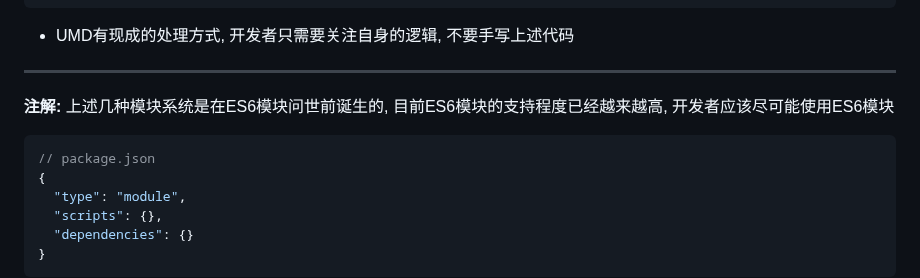
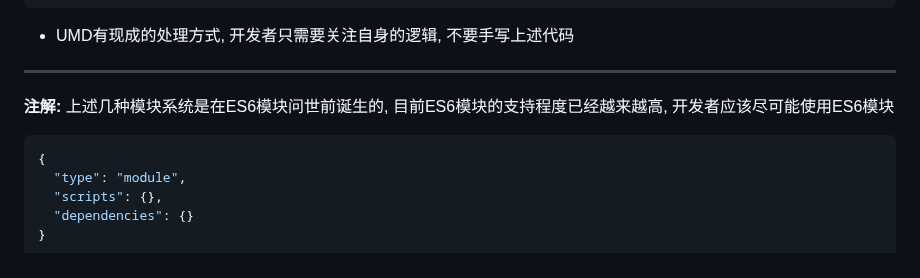
Before and after one commit to FrackCheung/study-notes, a Markdown page: JavaScript语言笔记/Notes/JavaScript 模块.md, the part around the change. GitHub-like rendering.

````diff
--- a/JavaScript语言笔记/Notes/JavaScript 模块.md
+++ b/JavaScript语言笔记/Notes/JavaScript 模块.md
@@ -138,7 +138,6 @@ define('myModule', ['require', 'exports'], (require, exports) =>{
 ***
 **注解:** 上述几种模块系统是在ES6模块问世前诞生的, 目前ES6模块的支持程度已经越来越高, 开发者应该尽可能使用ES6模块
 ```json
-// package.json
 {
   "type": "module",
   "scripts": {},
````
